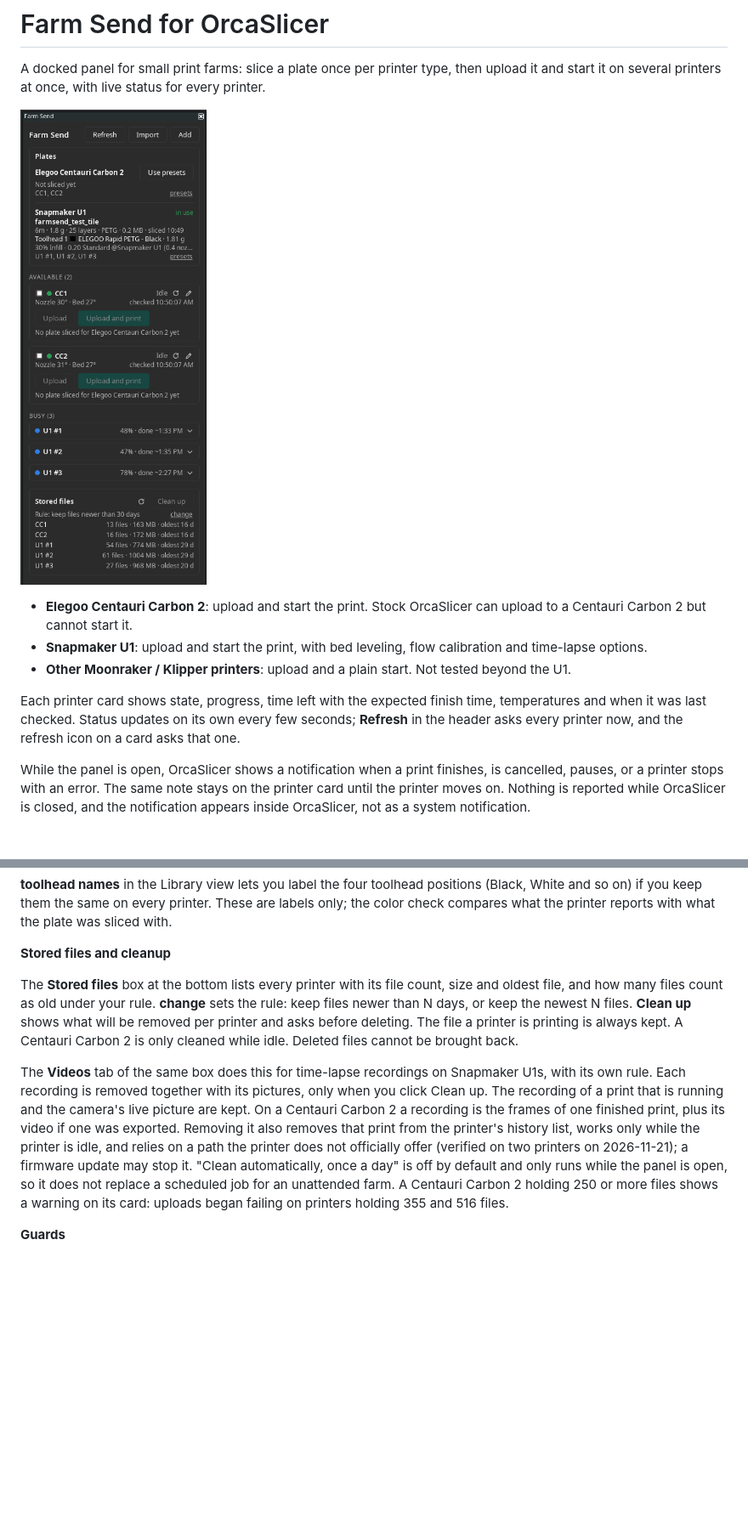
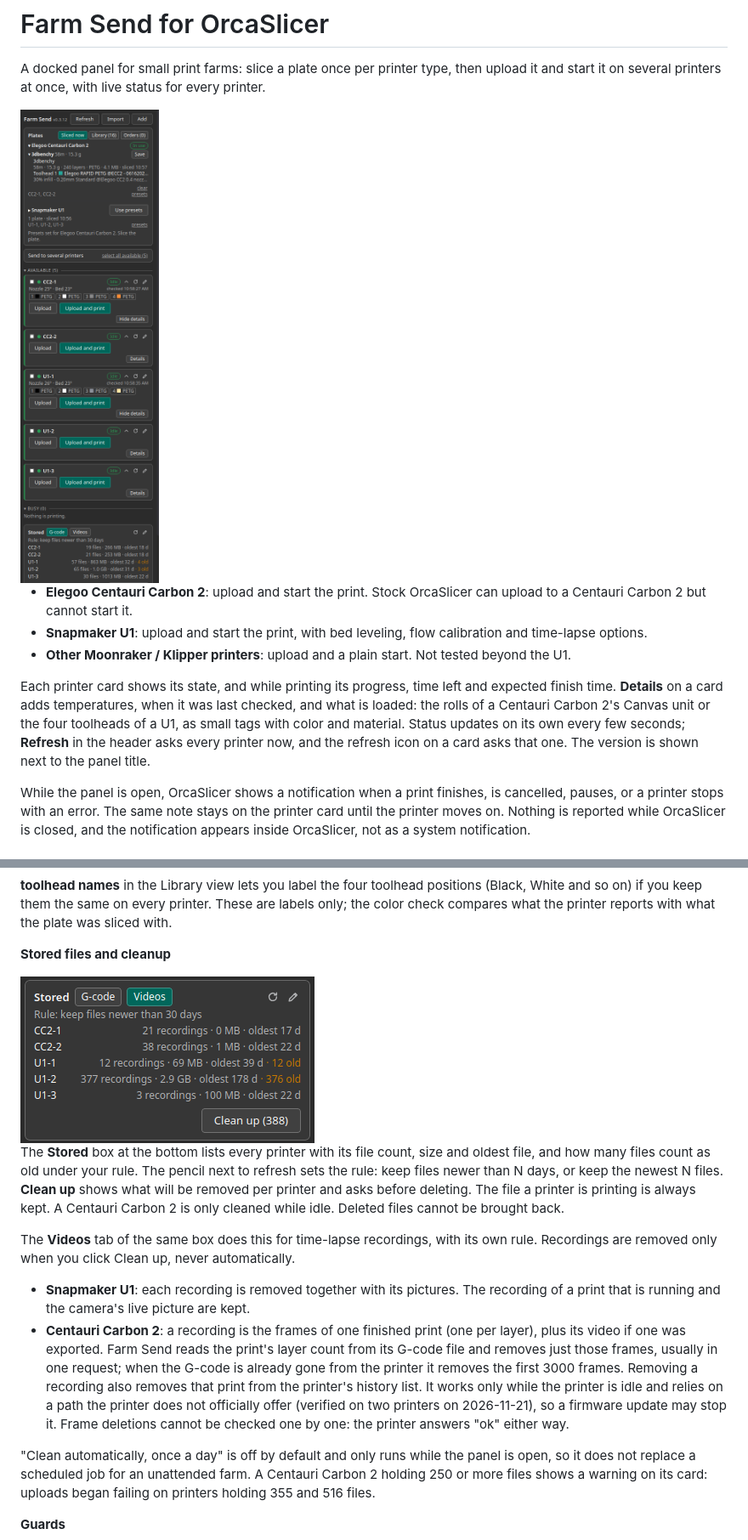
Before and after one commit to mlugo-apx/orca-farm-send, a Markdown page: README.md, 2 parts joined by grey strips. Shown at 85% size. Rendered like a GitHub page; pictures changed too: docs/panel.png, docs/videos.png (added); blank space fills up the shorter version.

```diff
--- a/README.md
+++ b/README.md
@@ -2,13 +2,13 @@
 
 A docked panel for small print farms: slice a plate once per printer type, then upload it and start it on several printers at once, with live status for every printer.
 
-![Farm Send panel](docs/panel.png)
+<img src="docs/panel.png" alt="Farm Send panel: a 3DBenchy sliced for both printer types, five idle printers, two of them with Details open" width="362">
 
 - **Elegoo Centauri Carbon 2**: upload and start the print. Stock OrcaSlicer can upload to a Centauri Carbon 2 but cannot start it.
 - **Snapmaker U1**: upload and start the print, with bed leveling, flow calibration and time-lapse options.
 - **Other Moonraker / Klipper printers**: upload and a plain start. Not tested beyond the U1.
 
-Each printer card shows state, progress, time left with the expected finish time, temperatures and when it was last checked. Status updates on its own every few seconds; **Refresh** in the header asks every printer now, and the refresh icon on a card asks that one.
+Each printer card shows its state, and while printing its progress, time left and expected finish time. **Details** on a card adds temperatures, when it was last checked, and what is loaded: the rolls of a Centauri Carbon 2's Canvas unit or the four toolheads of a U1, as small tags with color and material. Status updates on its own every few seconds; **Refresh** in the header asks every printer now, and the refresh icon on a card asks that one. The version is shown next to the panel title.
 
 While the panel is open, OrcaSlicer shows a notification when a print finishes, is cancelled, pauses, or a printer stops with an error. The same note stays on the printer card until the printer moves on. Nothing is reported while OrcaSlicer is closed, and the notification appears inside OrcaSlicer, not as a system notification.
 
@@ -86,11 +88,17 @@ After **Slice all**, every plate is held for its printer type, one line each; cl
 
 **Stored files and cleanup**
 
-The **Stored files** box at the bottom lists every printer with its file count, size and oldest file, and how many files count as old under your rule.
-**change** sets the rule: keep files newer than N days, or keep the newest N files. **Clean up** shows what will be removed per printer and asks before deleting.
+<img src="docs/videos.png" alt="Stored box on its Videos tab: recordings per printer, how many are old under the rule, and Clean up" width="346">
+
+The **Stored** box at the bottom lists every printer with its file count, size and oldest file, and how many files count as old under your rule.
+The pencil next to refresh sets the rule: keep files newer than N days, or keep the newest N files. **Clean up** shows what will be removed per printer and asks before deleting.
 The file a printer is printing is always kept. A Centauri Carbon 2 is only cleaned while idle. Deleted files cannot be brought back.
 
-The **Videos** tab of the same box does this for time-lapse recordings on Snapmaker U1s, with its own rule. Each recording is removed together with its pictures, only when you click Clean up. The recording of a print that is running and the camera's live picture are kept. On a Centauri Carbon 2 a recording is the frames of one finished print, plus its video if one was exported. Removing it also removes that print from the printer's history list, works only while the printer is idle, and relies on a path the printer does not officially offer (verified on two printers on 2026-11-21); a firmware update may stop it.
+The **Videos** tab of the same box does this for time-lapse recordings, with its own rule. Recordings are removed only when you click Clean up, never automatically.
+
+- **Snapmaker U1**: each recording is removed together with its pictures. The recording of a print that is running and the camera's live picture are kept.
+- **Centauri Carbon 2**: a recording is the frames of one finished print (one per layer), plus its video if one was exported. Farm Send reads the print's layer count from its G-code file and removes just those frames, usually in one request; when the G-code is already gone from the printer it removes the first 3000 frames. Removing a recording also removes that print from the printer's history list. It works only while the printer is idle and relies on a path the printer does not officially offer (verified on two printers on 2026-11-21), so a firmware update may stop it. Frame deletions cannot be checked one by one: the printer answers "ok" either way.
+
 "Clean automatically, once a day" is off by default and only runs while the panel is open, so it does not replace a scheduled job for an unattended farm.
 A Centauri Carbon 2 holding 250 or more files shows a warning on its card: uploads began failing on printers holding 355 and 516 files.
 
```
Also changed, not shown: other parts of README.md (+9 -3 lines), docs/library.png (added), docs/screenshot.png.
